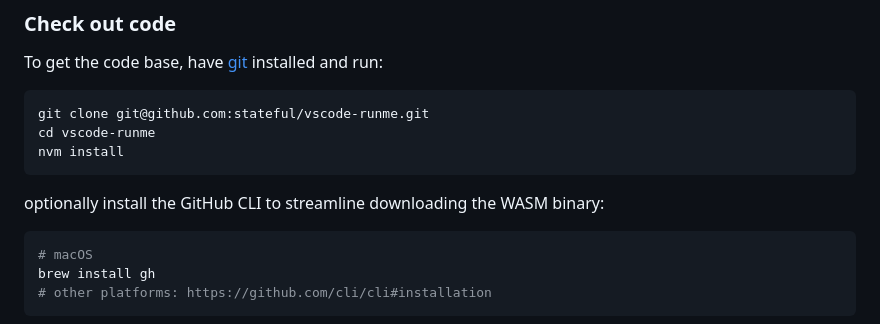
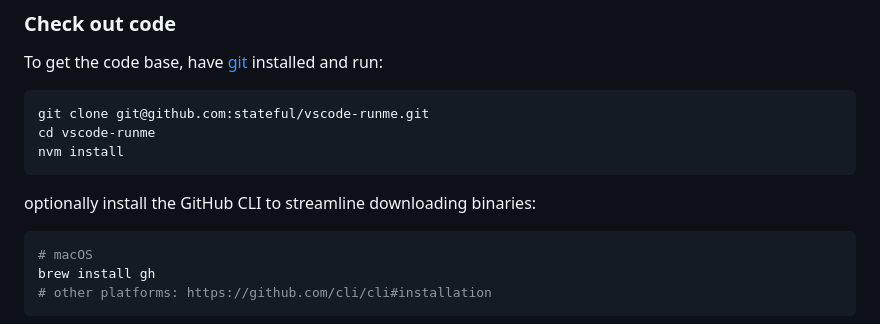
Before and after one commit to stateful/vscode-runme, a Markdown page: CONTRIBUTING.md, the part around the change. Rendered like a GitHub page.

````diff
--- a/CONTRIBUTING.md
+++ b/CONTRIBUTING.md
@@ -61,7 +61,7 @@ cd vscode-runme
 nvm install
 ```
 
-optionally install the GitHub CLI to streamline downloading the WASM binary:
+optionally install the GitHub CLI to streamline downloading binaries:
 
 ```sh
 # macOS
````
